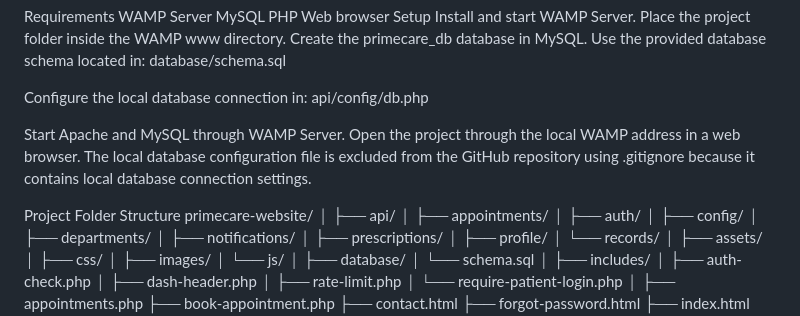
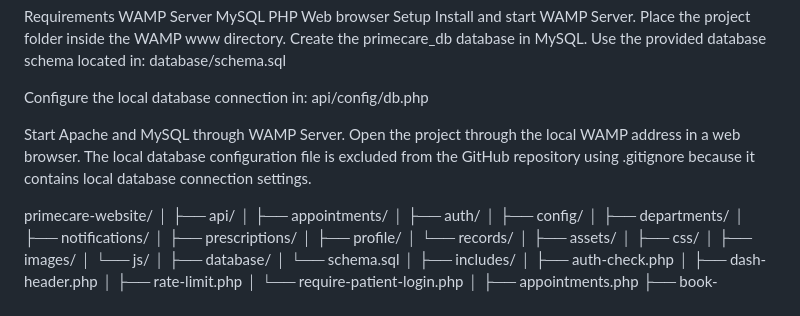
Before and after one commit to Tshegofatsoo/primecare-project, a Markdown page: README.md, the part around the change. Rendered like a GitHub page.

```diff
--- a/README.md
+++ b/README.md
@@ -93,7 +93,6 @@ Start Apache and MySQL through WAMP Server.
 Open the project through the local WAMP address in a web browser.
 The local database configuration file is excluded from the GitHub repository using .gitignore because it contains local database connection settings.
 
-Project Folder Structure
 primecare-website/
 │
 ├── api/
```
